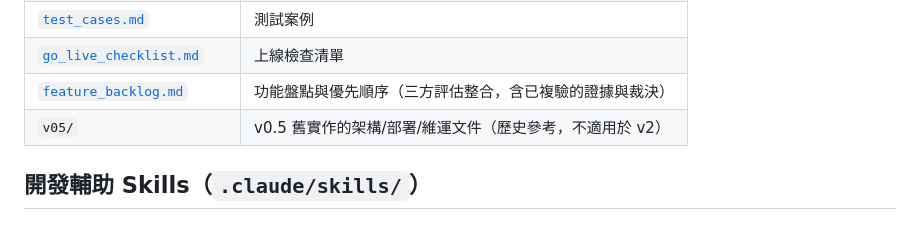
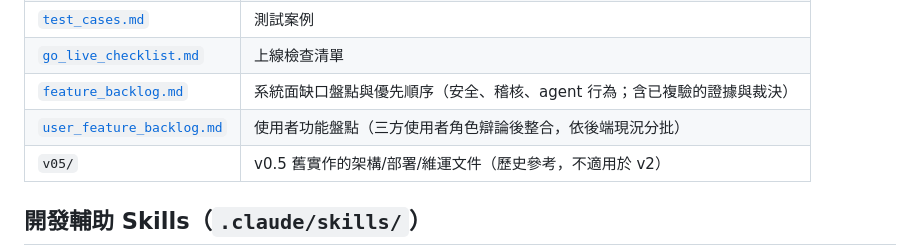
Before and after one commit to jjaass9507/SQL_agent, a Markdown page: README.md, the part around the change. GitHub-like rendering.

```diff
--- a/README.md
+++ b/README.md
@@ -54,7 +54,8 @@
 | [`workflow_diagrams.md`](docs/workflow_diagrams.md) | 工作流程圖 |
 | [`test_cases.md`](docs/test_cases.md) | 測試案例 |
 | [`go_live_checklist.md`](docs/go_live_checklist.md) | 上線檢查清單 |
-| [`feature_backlog.md`](docs/feature_backlog.md) | 功能盤點與優先順序（三方評估整合，含已複驗的證據與裁決） |
+| [`feature_backlog.md`](docs/feature_backlog.md) | 系統面缺口盤點與優先順序（安全、稽核、agent 行為；含已複驗的證據與裁決） |
+| [`user_feature_backlog.md`](docs/user_feature_backlog.md) | 使用者功能盤點（三方使用者角色辯論後整合，依後端現況分批） |
 | `v05/` | v0.5 舊實作的架構/部署/維運文件（歷史參考，不適用於 v2） |
 
 ## 開發輔助 Skills（`.claude/skills/`）
```
Also changed, not shown: docs/user_feature_backlog.md (added, +239 -0 lines).
